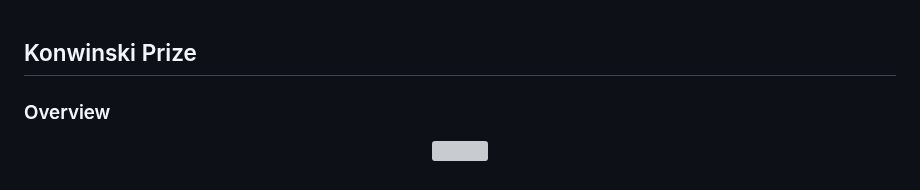
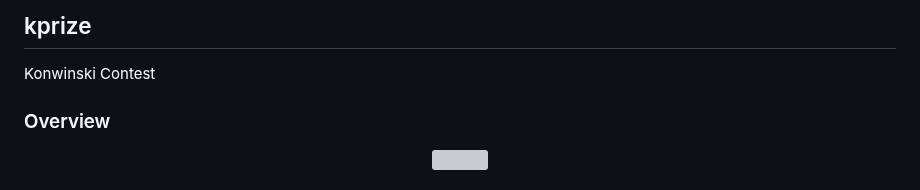
Before and after one commit to locchh/konwinski-prize, a Markdown page: README.md, the part around the change. Drawn GitHub-style; grey boxes are pictures that could not be loaded.

```diff
--- a/README.md
+++ b/README.md
@@ -1,5 +1,6 @@
+## kprize
 
-## Konwinski Prize
+Konwinski Contest
 
 ### Overview
 
```
